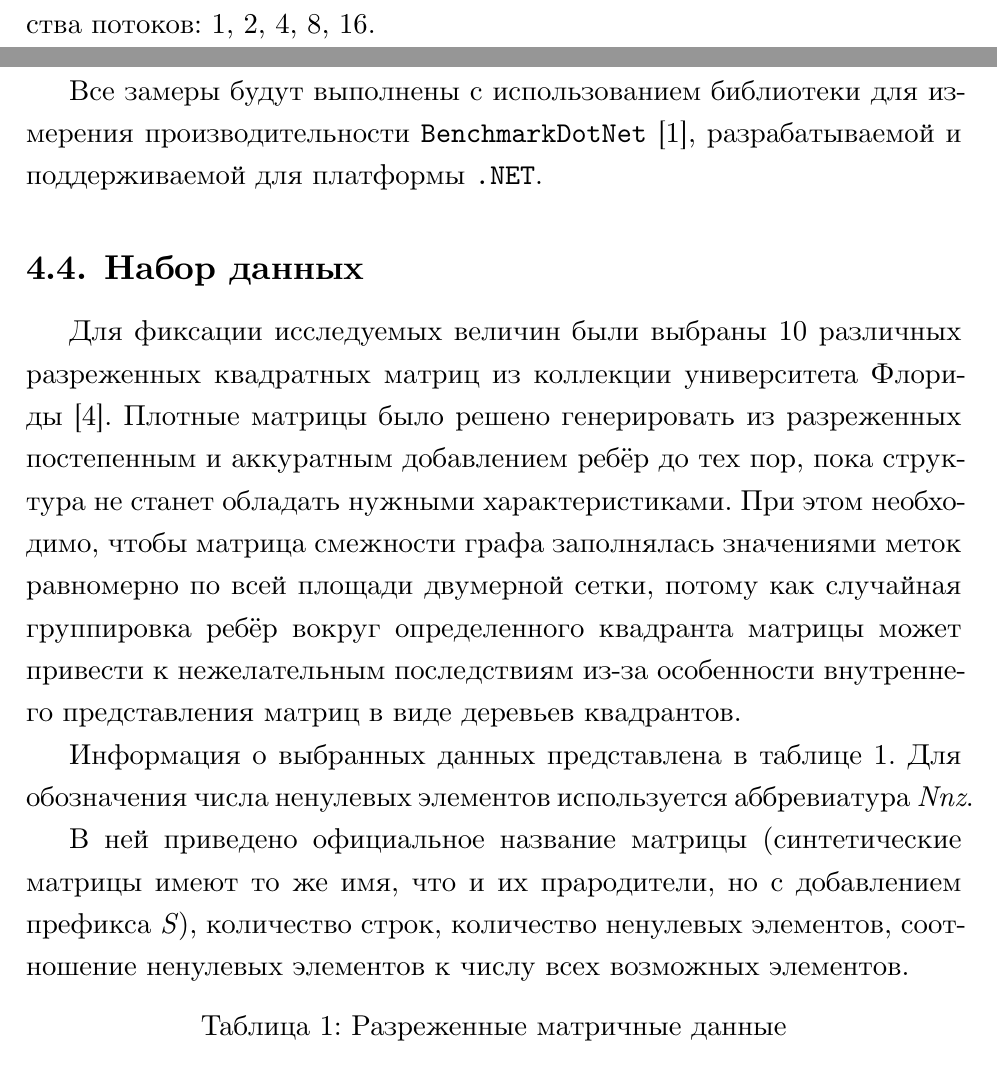
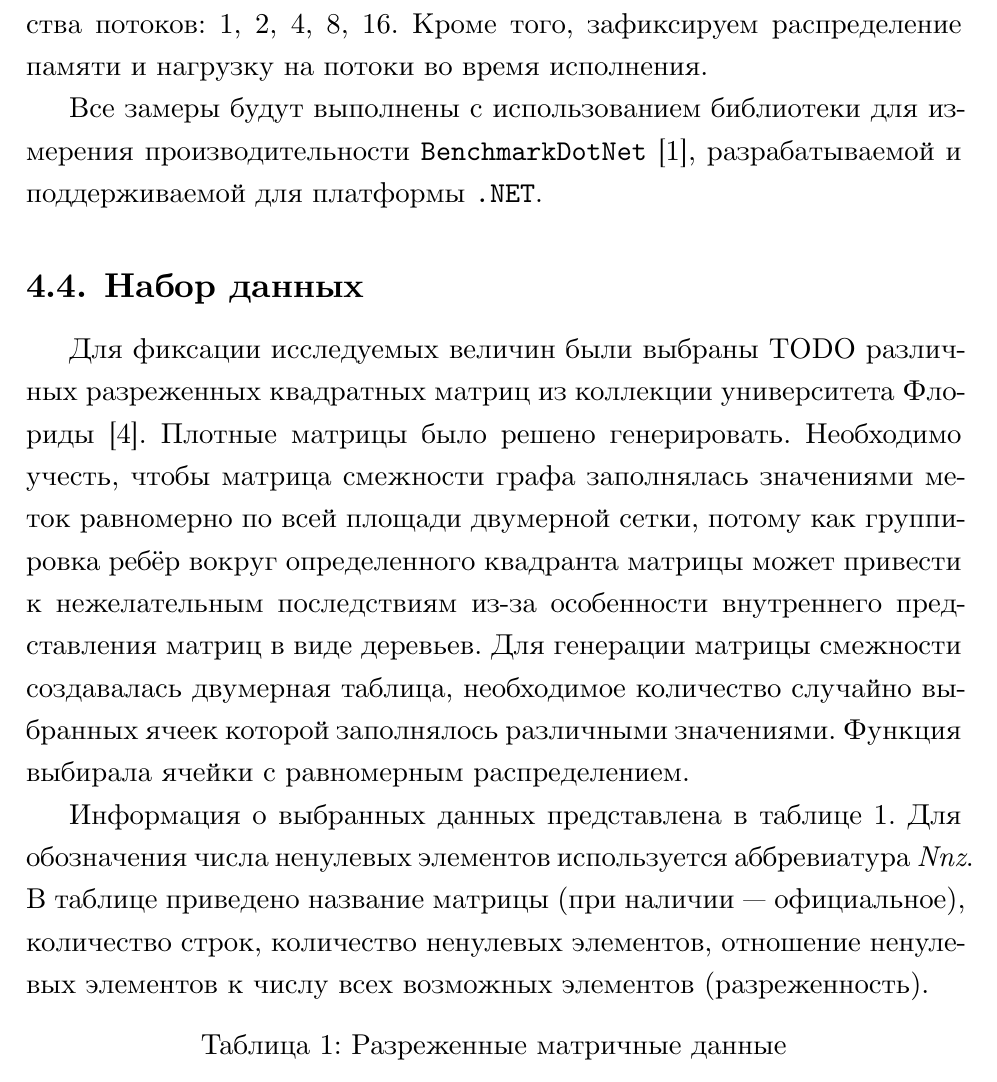
Before and after one commit to artem-burashnikov/Articles, a LaTeX thesis (2023/experiments/bfs/vkr.tex, which reads 2023/experiments/bfs/040_experiment.tex): two parts of pages 11 and 12 of 14 before the commit and part of page 12 of 14 after it, the two joined at a grey line, cut at the place of the change. Compiled offline with XeLaTeX.

Commit message:
edit: experiments

```diff
--- a/2023/experiments/bfs/040_experiment.tex
+++ b/2023/experiments/bfs/040_experiment.tex
@@ -62,18 +62,16 @@ Total:       9351
     \item количество используемых потоков.
 \end{itemize}
 
-Для поиска оптимального значения, обозначенного в~\hyperref[RQ2]{RQ2}, будет проанализировано среднее время работы параллельной версии алгоритма на сильно разреженных графах с использованием разного количества потоков: 1, 2, 4, 8, 16.
+Для поиска оптимального значения, обозначенного в~\hyperref[RQ2]{RQ2}, будет проанализировано среднее время работы параллельной версии алгоритма на сильно разреженных графах с использованием разного количества потоков: 1, 2, 4, 8, 16. Кроме того, зафиксируем распределение памяти и нагрузку на потоки во время исполнения.
 
 Все замеры будут выполнены с использованием библиотеки для измерения производительности \texttt{BenchmarkDotNet}~\cite{benchTool}, разрабатываемой и поддерживаемой для платформы \texttt{.NET}.
 
 \subsection{Набор данных}
-Для фиксации исследуемых величин были выбраны 10 различных разреженных квадратных матриц из коллекции университета Флориды~\cite{matrixData}.
-Плотные матрицы было решено генерировать из разреженных постепенным и аккуратным добавлением ребёр до тех пор, пока структура не станет обладать нужными характеристиками. При этом необходимо, чтобы матрица смежности графа заполнялась значениями меток равномерно по всей площади двумерной сетки, потому как случайная группировка ребёр вокруг определенного квадранта матрицы может привести к нежелательным последствиям из-за особенности внутреннего представления матриц в виде деревьев квадрантов.
+Для фиксации исследуемых величин были выбраны TODO различных разреженных квадратных матриц из коллекции университета Флориды~\cite{matrixData}.
+Плотные матрицы было решено генерировать. Необходимо учесть, чтобы матрица смежности графа заполнялась значениями меток равномерно по всей площади двумерной сетки, потому как группировка ребёр вокруг определенного квадранта матрицы может привести к нежелательным последствиям из-за особенности внутреннего представления матриц в виде деревьев. Для генерации матрицы смежности создавалась двумерная таблица, необходимое количество случайно выбранных ячеек которой заполнялось различными значениями. Функция выбирала ячейки с равномерным распределением.
 
 Информация о выбранных данных представлена в таблице~\ref{table:sparse_matrices}.
-Для обозначения числа ненулевых элементов используется аббревиатура \textit{Nnz}.
-
-В ней приведено официальное название матрицы (синтетические матрицы имеют то же имя, что и их прародители, но с добавлением префикса \textit{S}), количество строк, количество ненулевых элементов, соотношение ненулевых элементов к числу всех возможных элементов.
+Для обозначения числа ненулевых элементов используется аббревиатура \textit{Nnz}. В таблице приведено название матрицы (при наличии --- официальное), количество строк, количество ненулевых элементов, отношение ненулевых элементов к числу всех возможных элементов (разреженность).
 
 \begin{table}[h]
 \begin{center}
```
